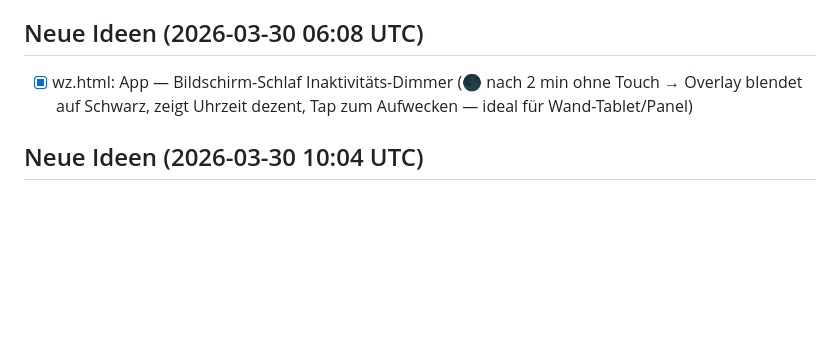
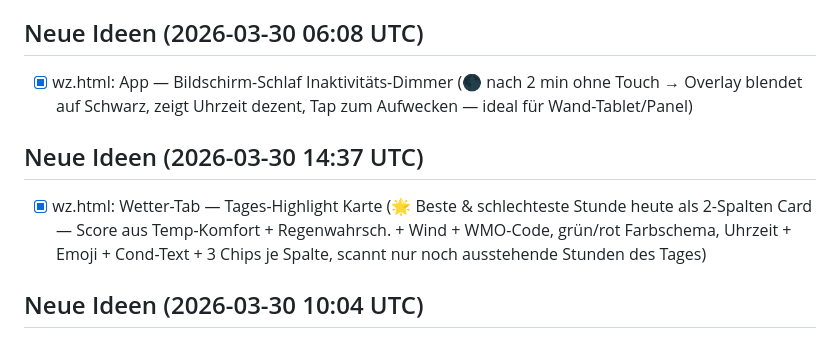
Before and after one commit to autoflow-lab/autoflow-lab.github.io, a Markdown page: projects/fiverr/AUTOWORK.md, the part around the change. Rendered like a GitHub page; blank space fills up the shorter version.

```diff
--- a/projects/fiverr/AUTOWORK.md
+++ b/projects/fiverr/AUTOWORK.md
@@ -371,6 +371,9 @@
 ## Neue Ideen (2026-03-30 06:08 UTC)
 - [x] wz.html: App — Bildschirm-Schlaf Inaktivitäts-Dimmer (🌑 nach 2 min ohne Touch → Overlay blendet auf Schwarz, zeigt Uhrzeit dezent, Tap zum Aufwecken — ideal für Wand-Tablet/Panel)
 
+## Neue Ideen (2026-03-30 14:37 UTC)
+- [x] wz.html: Wetter-Tab — Tages-Highlight Karte (🌟 Beste & schlechteste Stunde heute als 2-Spalten Card — Score aus Temp-Komfort + Regenwahrsch. + Wind + WMO-Code, grün/rot Farbschema, Uhrzeit + Emoji + Cond-Text + 3 Chips je Spalte, scannt nur noch ausstehende Stunden des Tages)
+
 ## Neue Ideen (2026-03-30 10:04 UTC)
 - [x] wz.html: Wetter-Tab — "Grillwetter-Check" Karte (🔥 Score 0–100 aus Temperatur + Regenwahrsch. + Wind + WMO-Code, SVG-Grill mit animierten Flammen bei Score >60, 5 Verdikt-Stufen von "Perfekt zum Grillen!" bis "Besser drinnen essen", Condition-Chips für Temp/Wind/Regen/Gewitter, kontextsensitiver Grill-Tipp)
 
```
Also changed, not shown: projects/fiverr/PROGRESS.md (+44 -0 lines).
